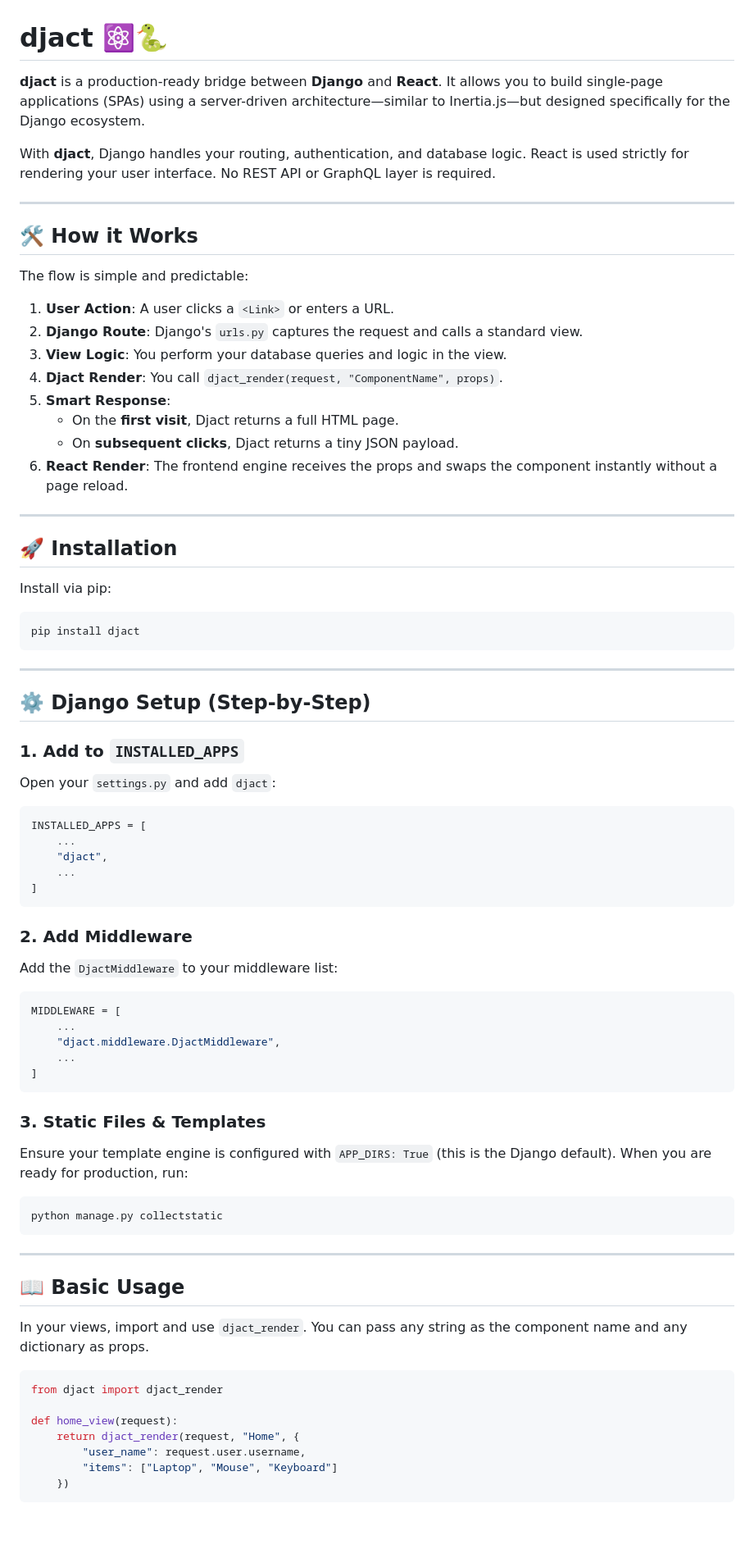
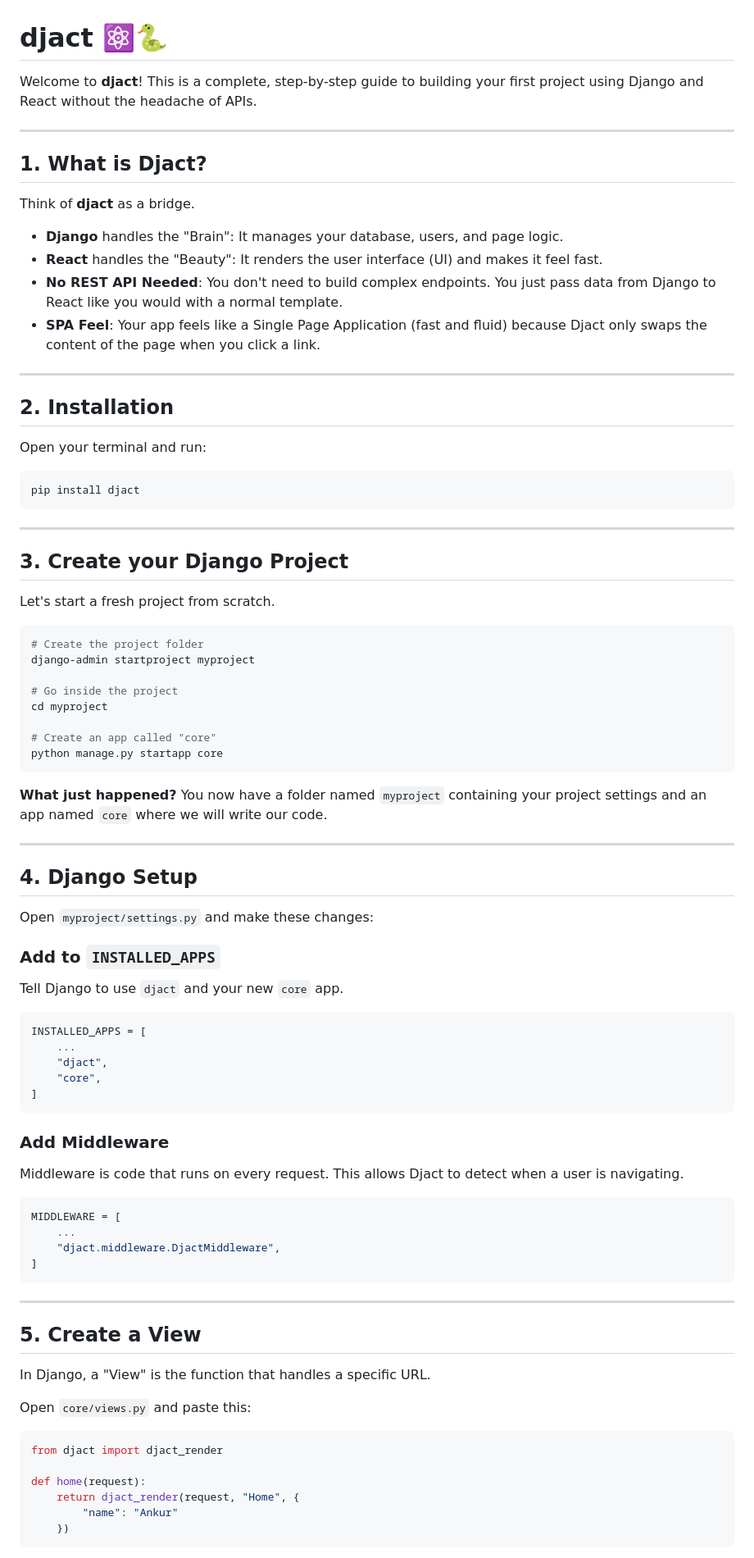
Before and after one commit to ankurjhaaa/djact, a Markdown page: README.md, the part around one of its changes. Shown at 82% size. GitHub-like rendering; blank space fills up the shorter version.

````diff
--- a/README.md
+++ b/README.md
@@ -1,29 +1,23 @@
 # djact ⚛️🐍
 
-**djact** is a production-ready bridge between **Django** and **React**. It allows you to build single-page applications (SPAs) using a server-driven architecture—similar to Inertia.js—but designed specifically for the Django ecosystem.
-
-With **djact**, Django handles your routing, authentication, and database logic. React is used strictly for rendering your user interface. No REST API or GraphQL layer is required.
+Welcome to **djact**! This is a complete, step-by-step guide to building your first project using Django and React without the headache of APIs.
 
 ---
 
-## 🛠️ How it Works
+## 1. What is Djact?
 
-The flow is simple and predictable:
+Think of **djact** as a bridge.
 
-1. **User Action**: A user clicks a `<Link>` or enters a URL.
-2. **Django Route**: Django's `urls.py` captures the request and calls a standard view.
-3. **View Logic**: You perform your database queries and logic in the view.
-4. **Djact Render**: You call `djact_render(request, "ComponentName", props)`.
-5. **Smart Response**:
-   - On the **first visit**, Djact returns a full HTML page.
-   - On **subsequent clicks**, Djact returns a tiny JSON payload.
-6. **React Render**: The frontend engine receives the props and swaps the component instantly without a page reload.
+- **Django** handles the "Brain": It manages your database, users, and page logic.
+- **React** handles the "Beauty": It renders the user interface (UI) and makes it feel fast.
+- **No REST API Needed**: You don't need to build complex endpoints. You just pass data from Django to React like you would with a normal template.
+- **SPA Feel**: Your app feels like a Single Page Application (fast and fluid) because Djact only swaps the content of the page when you click a link.
 
 ---
 
-## 🚀 Installation
+## 2. Installation
 
-Install via pip:
+Open your terminal and run:
 
 ```bash
 pip install djact
@@ -31,48 +25,63 @@ pip install djact
 
 ---
 
-## ⚙️ Django Setup (Step-by-Step)
+## 3. Create your Django Project
 
-### 1. Add to `INSTALLED_APPS`
-Open your `settings.py` and add `djact`:
+Let's start a fresh project from scratch.
+
+```bash
+# Create the project folder
+django-admin startproject myproject
+
+# Go inside the project
+cd myproject
+
+# Create an app called "core"
+python manage.py startapp core
+```
+
+**What just happened?**
+You now have a folder named `myproject` containing your project settings and an app named `core` where we will write our code.
+
+---
+
+## 4. Django Setup
+
+Open `myproject/settings.py` and make these changes:
+
+### Add to `INSTALLED_APPS`
+Tell Django to use `djact` and your new `core` app.
 
 ```python
 INSTALLED_APPS = [
     ...
     "djact",
-    ...
+    "core",
 ]
 ```
 
-### 2. Add Middleware
-Add the `DjactMiddleware` to your middleware list:
+### Add Middleware
+Middleware is code that runs on every request. This allows Djact to detect when a user is navigating.
 
 ```python
 MIDDLEWARE = [
     ...
     "djact.middleware.DjactMiddleware",
-    ...
 ]
-```
-
-### 3. Static Files & Templates
-Ensure your template engine is configured with `APP_DIRS: True` (this is the Django default). When you are ready for production, run:
-
-```bash
-python manage.py collectstatic
 ```
 
 ---
 
-## 📖 Basic Usage
+## 5. Create a View
 
-In your views, import and use `djact_render`. You can pass any string as the component name and any dictionary as props.
+In Django, a "View" is the function that handles a specific URL.
+
+Open `core/views.py` and paste this:
 
 ```python
 from djact import djact_render
 
-def home_view(request):
+def home(request):
     return djact_render(request, "Home", {
-        "user_name": request.user.username,
-        "items": ["Laptop", "Mouse", "Keyboard"]
+        "name": "Ankur"
     })
````
Also changed, not shown: other parts of README.md (+201 -54 lines).
